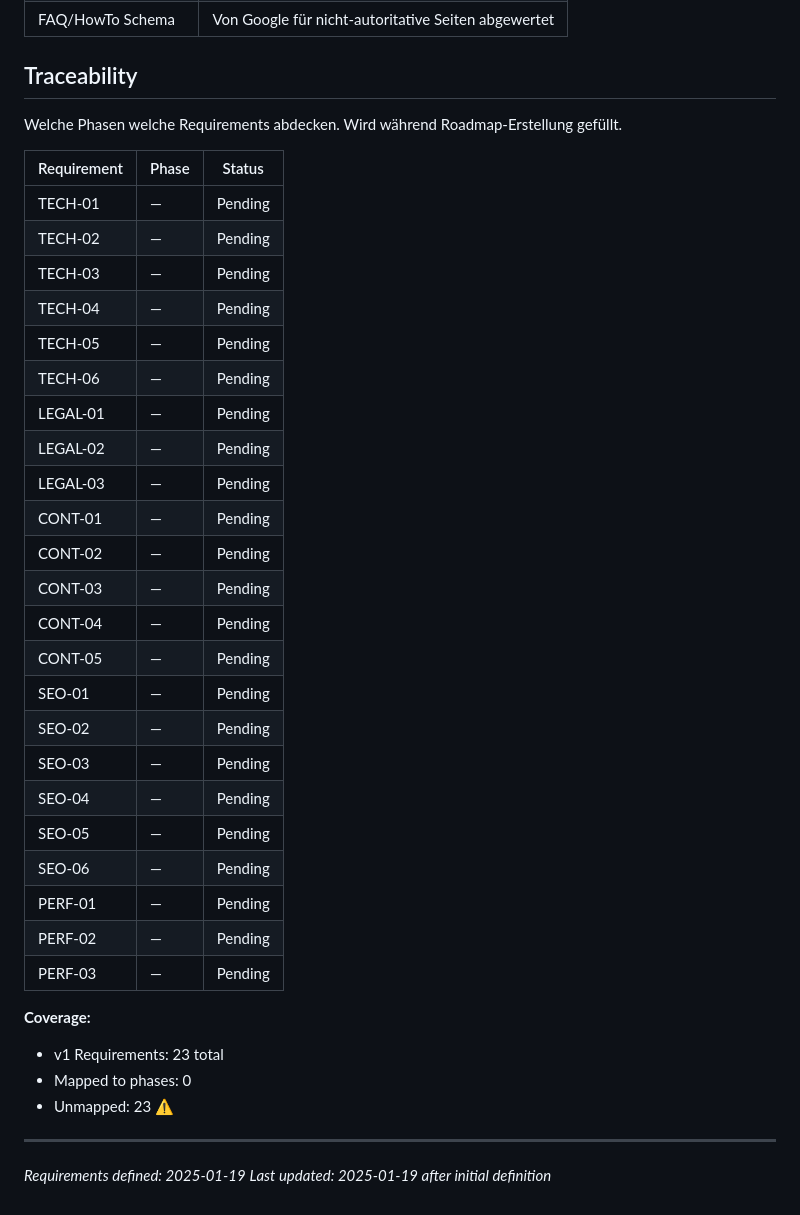
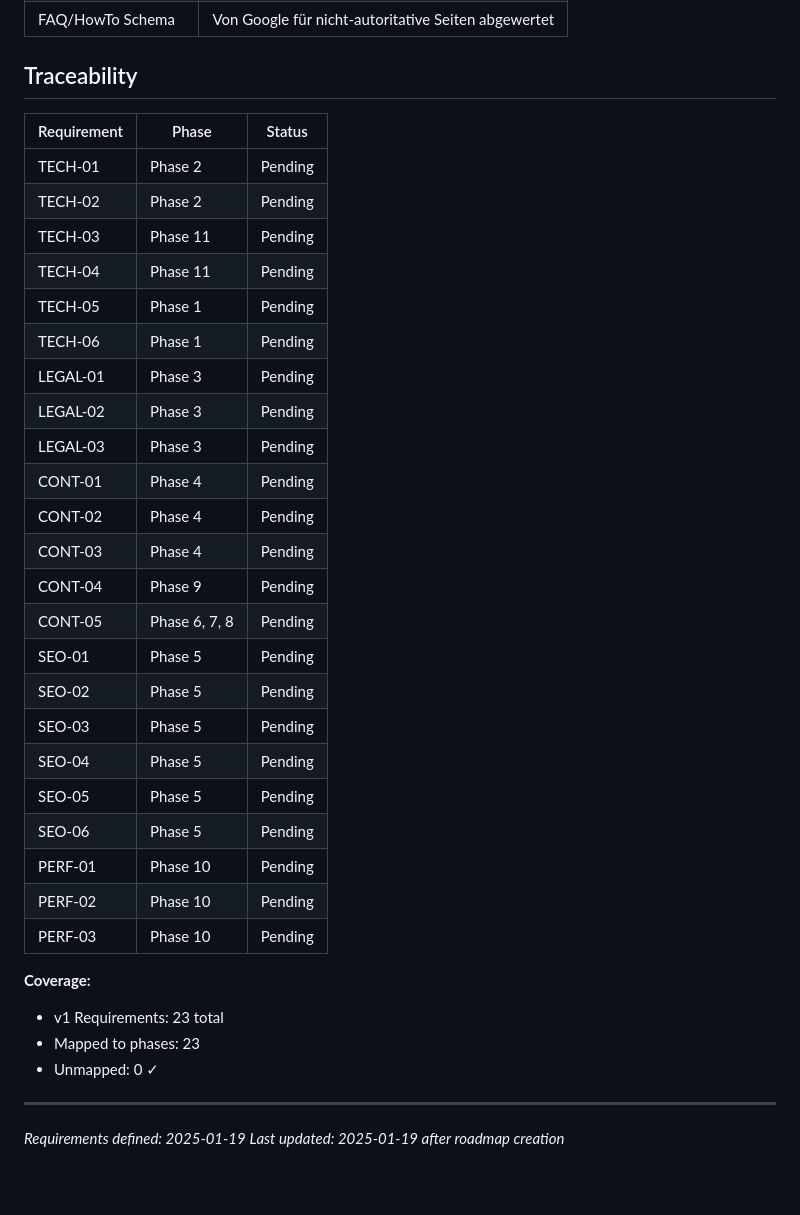
Before and after one commit to holyMakkaroni/bambini-fussball-de, a Markdown page: .planning/REQUIREMENTS.md, the part around the change. GitHub-like rendering; blank space fills up the shorter version.

```diff
--- a/.planning/REQUIREMENTS.md
+++ b/.planning/REQUIREMENTS.md
@@ -76,39 +76,37 @@ Explizit ausgeschlossen. Dokumentiert um Scope Creep zu verhindern.
 
 ## Traceability
 
-Welche Phasen welche Requirements abdecken. Wird während Roadmap-Erstellung gefüllt.
-
 | Requirement | Phase | Status |
 |-------------|-------|--------|
-| TECH-01 | — | Pending |
-| TECH-02 | — | Pending |
-| TECH-03 | — | Pending |
-| TECH-04 | — | Pending |
-| TECH-05 | — | Pending |
-| TECH-06 | — | Pending |
-| LEGAL-01 | — | Pending |
-| LEGAL-02 | — | Pending |
-| LEGAL-03 | — | Pending |
-| CONT-01 | — | Pending |
-| CONT-02 | — | Pending |
-| CONT-03 | — | Pending |
-| CONT-04 | — | Pending |
-| CONT-05 | — | Pending |
-| SEO-01 | — | Pending |
-| SEO-02 | — | Pending |
-| SEO-03 | — | Pending |
-| SEO-04 | — | Pending |
-| SEO-05 | — | Pending |
-| SEO-06 | — | Pending |
-| PERF-01 | — | Pending |
-| PERF-02 | — | Pending |
-| PERF-03 | — | Pending |
+| TECH-01 | Phase 2 | Pending |
+| TECH-02 | Phase 2 | Pending |
+| TECH-03 | Phase 11 | Pending |
+| TECH-04 | Phase 11 | Pending |
+| TECH-05 | Phase 1 | Pending |
+| TECH-06 | Phase 1 | Pending |
+| LEGAL-01 | Phase 3 | Pending |
+| LEGAL-02 | Phase 3 | Pending |
+| LEGAL-03 | Phase 3 | Pending |
+| CONT-01 | Phase 4 | Pending |
+| CONT-02 | Phase 4 | Pending |
+| CONT-03 | Phase 4 | Pending |
+| CONT-04 | Phase 9 | Pending |
+| CONT-05 | Phase 6, 7, 8 | Pending |
+| SEO-01 | Phase 5 | Pending |
+| SEO-02 | Phase 5 | Pending |
+| SEO-03 | Phase 5 | Pending |
+| SEO-04 | Phase 5 | Pending |
+| SEO-05 | Phase 5 | Pending |
+| SEO-06 | Phase 5 | Pending |
+| PERF-01 | Phase 10 | Pending |
+| PERF-02 | Phase 10 | Pending |
+| PERF-03 | Phase 10 | Pending |
 
 **Coverage:**
 - v1 Requirements: 23 total
-- Mapped to phases: 0
-- Unmapped: 23 ⚠️
+- Mapped to phases: 23
+- Unmapped: 0 ✓
 
 ---
 *Requirements defined: 2025-01-19*
-*Last updated: 2025-01-19 after initial definition*
+*Last updated: 2025-01-19 after roadmap creation*
```
Also changed, not shown: .planning/ROADMAP.md (added, +224 -0 lines), .planning/STATE.md (added, +60 -0 lines).
